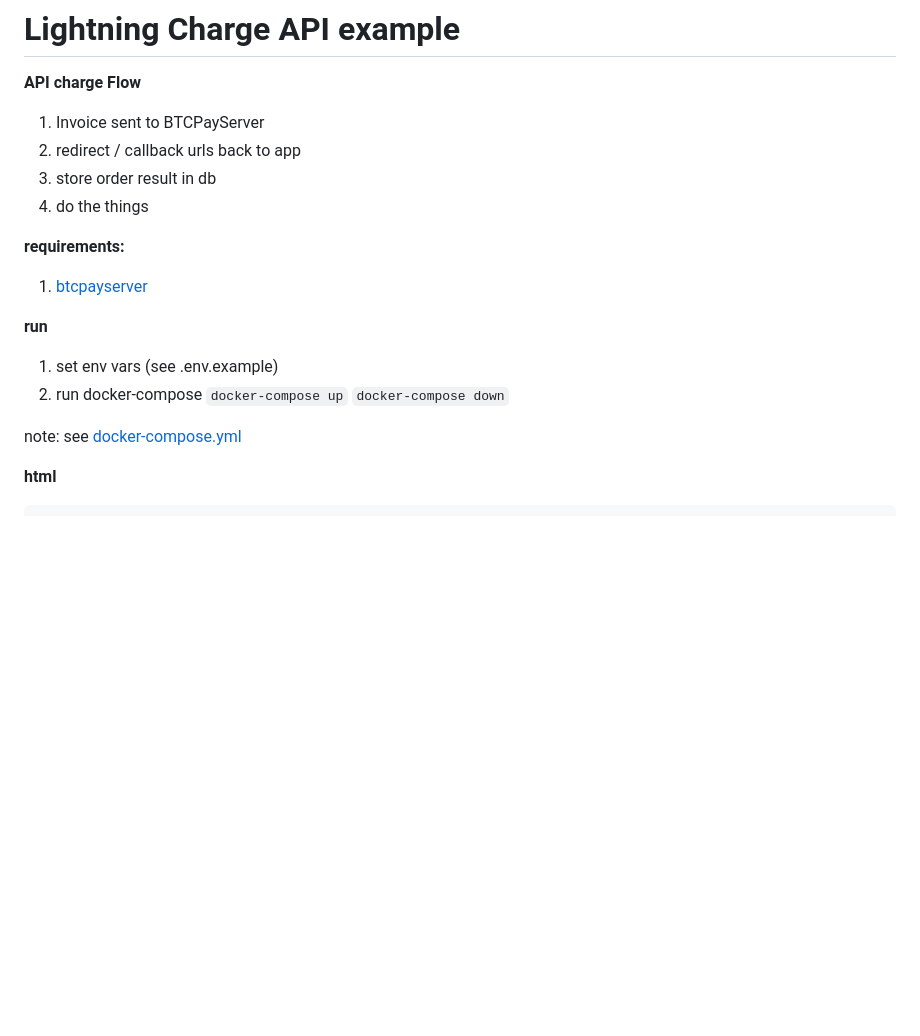
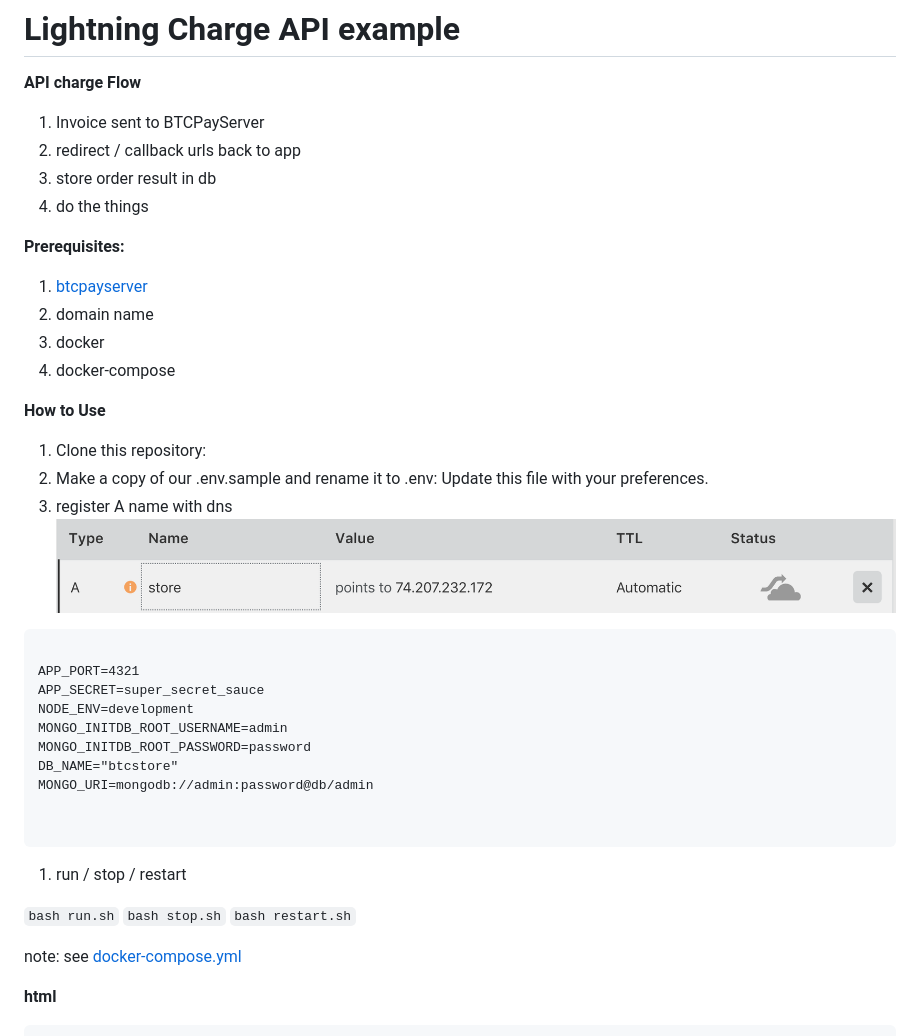
Before and after one commit to j-chimienti/tic-tac-toe-lnd, a Markdown page: README.md, the part around the change. Rendered like a GitHub page; pictures changed too: assets/dns_setup.png (added); blank space fills up the shorter version.

````diff
--- a/README.md
+++ b/README.md
@@ -7,16 +7,39 @@
 1. store order result in db
 1. do the things
 
-**requirements:**
+**Prerequisites:**
 
 1. [btcpayserver](https://github.com/btcpayserver/btcpayserver)
+1. domain name
+1. docker
+1. docker-compose
 
-**run**
 
-1. set env vars (see .env.example)
-1. run docker-compose
-`docker-compose up`
-`docker-compose down`
+**How to Use**
+
+1. Clone this repository:
+1. Make a copy of our .env.sample and rename it to .env:
+Update this file with your preferences.
+1. register A name with dns
+  ![dns](assets/dns_setup.png)
+
+```
+
+APP_PORT=4321
+APP_SECRET=super_secret_sauce
+NODE_ENV=development
+MONGO_INITDB_ROOT_USERNAME=admin
+MONGO_INITDB_ROOT_PASSWORD=password
+DB_NAME="btcstore"
+MONGO_URI=mongodb://admin:password@db/admin
+
+
+```
+1. run / stop / restart
+
+`bash run.sh`
+`bash stop.sh`
+`bash restart.sh`
 
 note: see [docker-compose.yml](docker-compose.yml)
 
````
Also changed, not shown: 4 other files.
